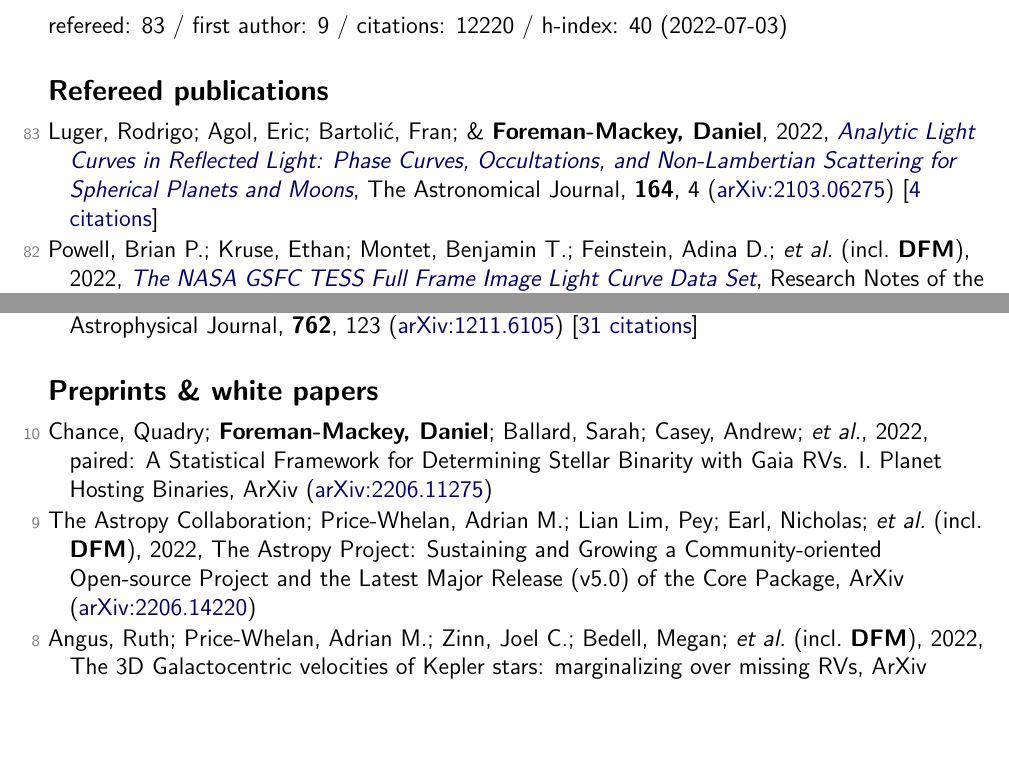
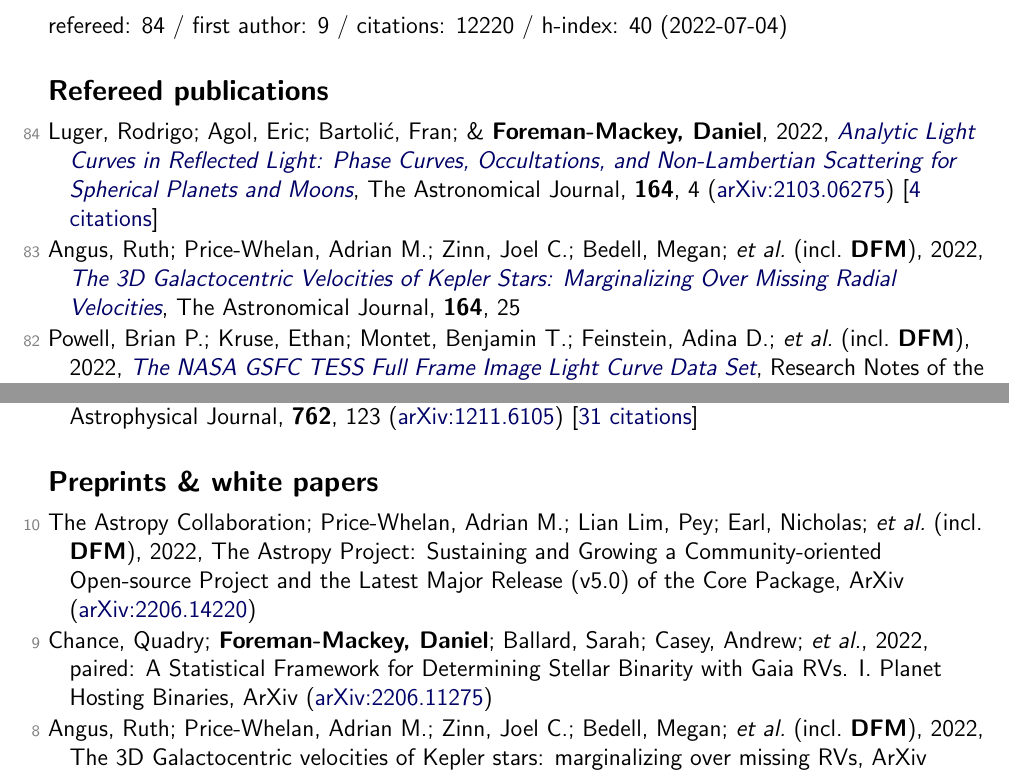
Before and after one commit to dfm/cv, a LaTeX document (tex/pubs.tex, which reads tex/pubs_ref.tex, tex/pubs_summary.tex, tex/pubs_unref.tex): two parts of pages 1 and 7 of 7, joined at a grey line, cut so that both start at the same text, the shorter picture padded with empty space. Compiled offline with pdfLaTeX.

Commit message:
updating data

```diff
--- a/tex/pubs_ref.tex
+++ b/tex/pubs_ref.tex
@@ -1,4 +1,6 @@
-\item[{\color{numcolor}\scriptsize83}] Luger, Rodrigo; Agol, Eric; Bartoli{\'c}, Fran; \& \textbf{Foreman-Mackey, Daniel}, 2022, \doi{10.3847/1538-3881/ac4017}{Analytic Light Curves in Reflected Light: Phase Curves, Occultations, and Non-Lambertian Scattering for Spherical Planets and Moons}, The Astronomical Journal, \textbf{164}, 4 (\arxiv{2103.06275}) [\href{https://ui.adsabs.harvard.edu/abs/2022AJ....164....4L}{4 citations}]
+\item[{\color{numcolor}\scriptsize84}] Luger, Rodrigo; Agol, Eric; Bartoli{\'c}, Fran; \& \textbf{Foreman-Mackey, Daniel}, 2022, \doi{10.3847/1538-3881/ac4017}{Analytic Light Curves in Reflected Light: Phase Curves, Occultations, and Non-Lambertian Scattering for Spherical Planets and Moons}, The Astronomical Journal, \textbf{164}, 4 (\arxiv{2103.06275}) [\href{https://ui.adsabs.harvard.edu/abs/2022AJ....164....4L}{4 citations}]
+
+\item[{\color{numcolor}\scriptsize83}] Angus, Ruth; Price-Whelan, Adrian M.; Zinn, Joel C.; Bedell, Megan; \etal\ (incl.\ \textbf{DFM}), 2022, \doi{10.3847/1538-3881/ac6fea}{The 3D Galactocentric Velocities of Kepler Stars: Marginalizing Over Missing Radial Velocities}, The Astronomical Journal, \textbf{164}, 25
 
 \item[{\color{numcolor}\scriptsize82}] Powell, Brian P.; Kruse, Ethan; Montet, Benjamin T.; Feinstein, Adina D.; \etal\ (incl.\ \textbf{DFM}), 2022, \doi{10.3847/2515-5172/ac74c4}{The NASA GSFC TESS Full Frame Image Light Curve Data Set}, Research Notes of the American Astronomical Society, \textbf{6}, 111
 
--- a/tex/pubs_summary.tex
+++ b/tex/pubs_summary.tex
@@ -1 +1 @@
-refereed: 83 / first author: 9 / citations: 12220 / h-index: 40 (2022-07-03)
+refereed: 84 / first author: 9 / citations: 12220 / h-index: 40 (2022-07-04)
--- a/tex/pubs_unref.tex
+++ b/tex/pubs_unref.tex
@@ -1,6 +1,6 @@
-\item[{\color{numcolor}\scriptsize10}] Chance, Quadry; \textbf{Foreman-Mackey, Daniel}; Ballard, Sarah; Casey, Andrew; \etal, 2022, paired: A Statistical Framework for Determining Stellar Binarity with Gaia RVs. I. Planet Hosting Binaries, ArXiv (\arxiv{2206.11275})
+\item[{\color{numcolor}\scriptsize10}] The Astropy Collaboration; Price-Whelan, Adrian M.; Lian Lim, Pey; Earl, Nicholas; \etal\ (incl.\ \textbf{DFM}), 2022, The Astropy Project: Sustaining and Growing a Community-oriented Open-source Project and the Latest Major Release (v5.0) of the Core Package, ArXiv (\arxiv{2206.14220})
 
-\item[{\color{numcolor}\scriptsize9}] The Astropy Collaboration; Price-Whelan, Adrian M.; Lian Lim, Pey; Earl, Nicholas; \etal\ (incl.\ \textbf{DFM}), 2022, The Astropy Project: Sustaining and Growing a Community-oriented Open-source Project and the Latest Major Release (v5.0) of the Core Package, ArXiv (\arxiv{2206.14220})
+\item[{\color{numcolor}\scriptsize9}] Chance, Quadry; \textbf{Foreman-Mackey, Daniel}; Ballard, Sarah; Casey, Andrew; \etal, 2022, paired: A Statistical Framework for Determining Stellar Binarity with Gaia RVs. I. Planet Hosting Binaries, ArXiv (\arxiv{2206.11275})
 
 \item[{\color{numcolor}\scriptsize8}] Angus, Ruth; Price-Whelan, Adrian M.; Zinn, Joel C.; Bedell, Megan; \etal\ (incl.\ \textbf{DFM}), 2022, The 3D Galactocentric velocities of Kepler stars: marginalizing over missing RVs, ArXiv (\arxiv{2205.08901})
 
```
Also changed, not shown: README.md, 1 other file.
